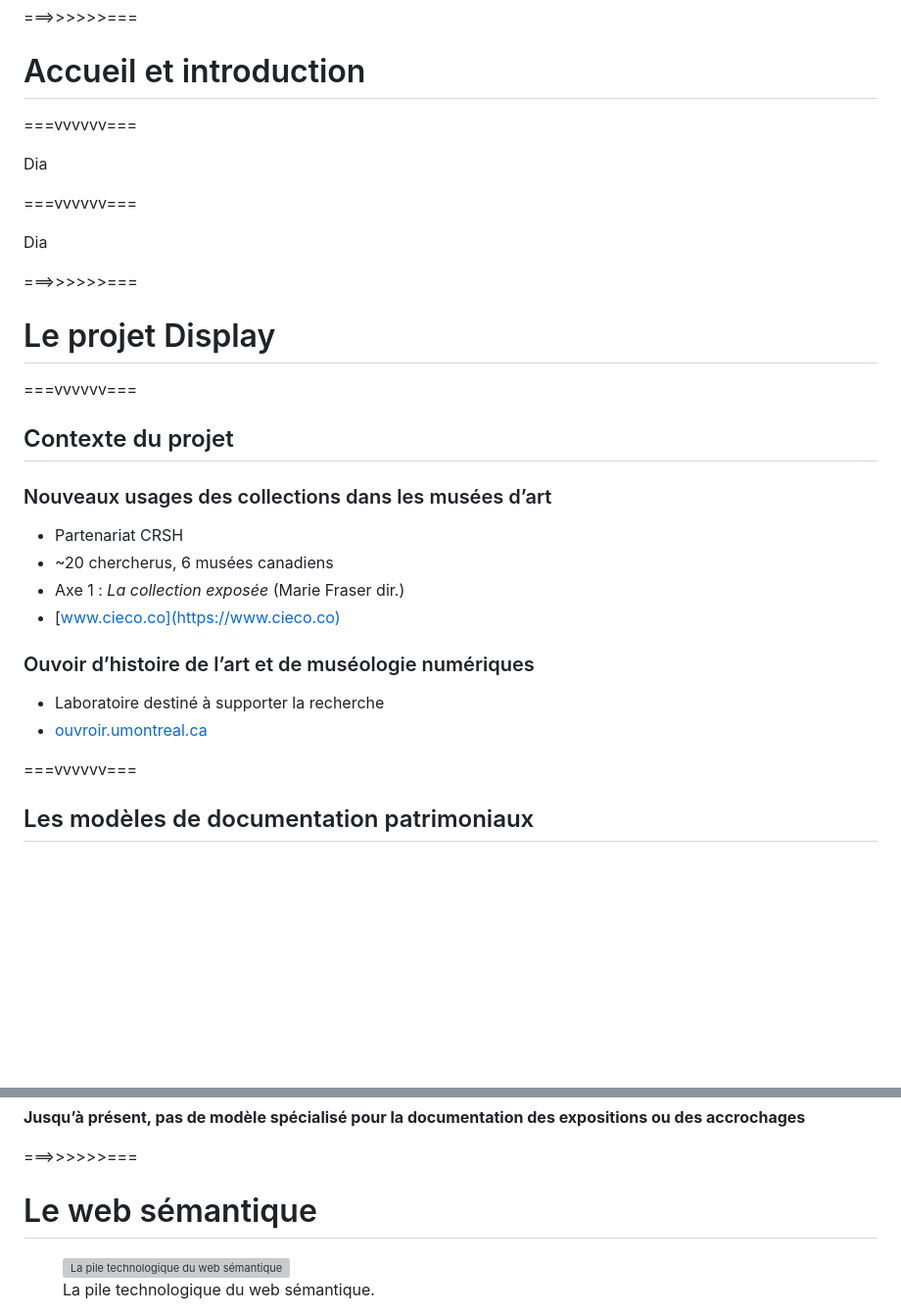
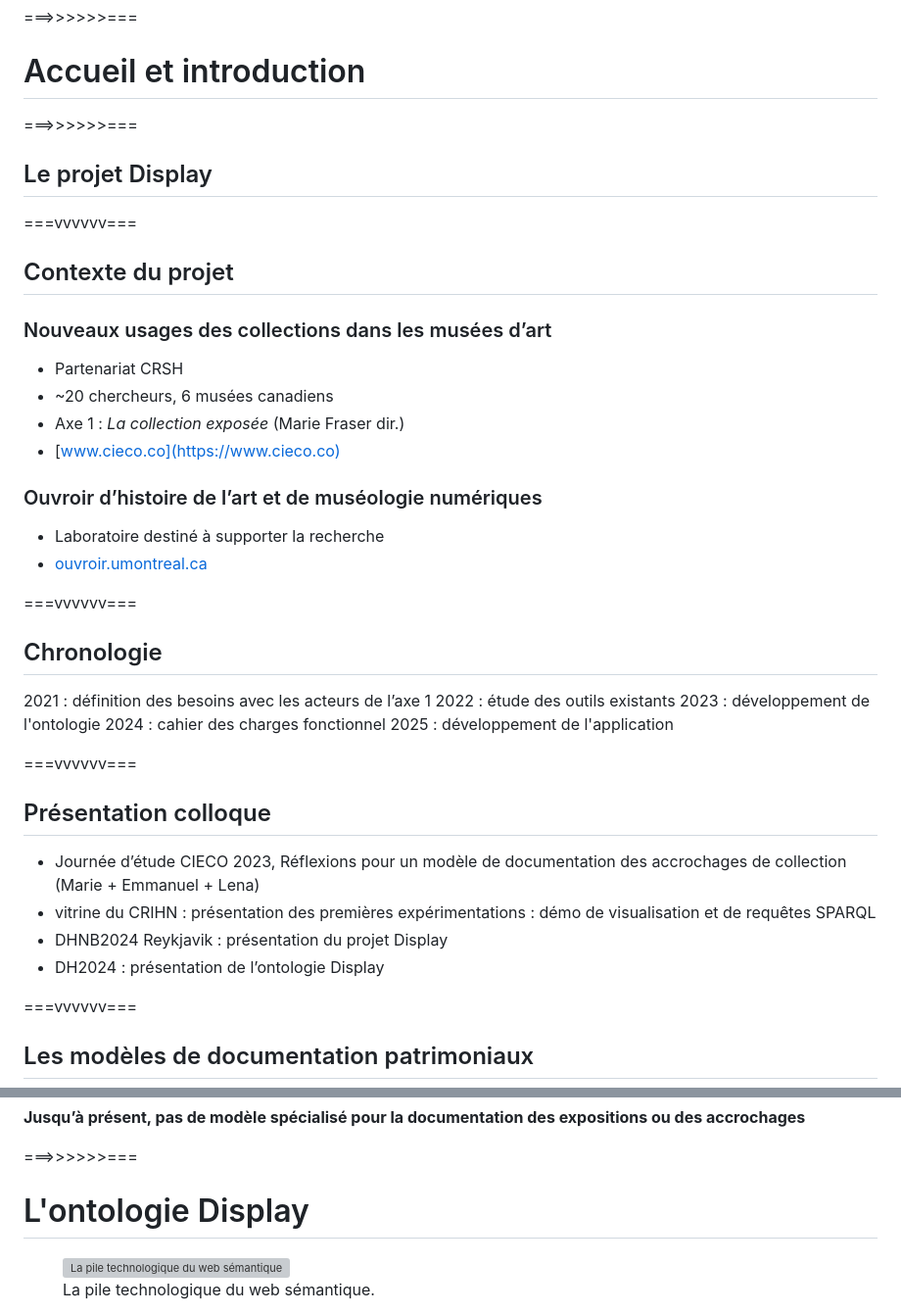
Before and after one commit to ouvroir/atelier-display, a Markdown page: index.md, 2 parts joined by grey strips. Shown: that part at 98% size. Rendered like a GitHub page; blank space fills up the shorter version; grey boxes are pictures that could not be loaded.

```diff
--- a/index.md
+++ b/index.md
@@ -67,17 +67,11 @@
 
 # Accueil et introduction
 
-===vvvvvv===
 
-Dia
-
-===vvvvvv===
-
-Dia
 
 ===>>>>>>===
 
-# Le projet Display
+## Le projet Display
 
 ===vvvvvv===
 
@@ -86,14 +80,33 @@ Dia
 ### Nouveaux usages des collections dans les musées d’art
 
 - Partenariat CRSH
-- ~20 chercherus, 6 musées canadiens
+- ~20 chercheurs, 6 musées canadiens
 - Axe 1 : *La collection exposée* (Marie Fraser dir.)
 - [www.cieco.co](https://www.cieco.co)
 
-### Ouvoir d’histoire de l’art et de muséologie numériques
+### Ouvroir d’histoire de l’art et de muséologie numériques
 
 - Laboratoire destiné à supporter la recherche
 - [ouvroir.umontreal.ca](https://ouvroir.umontreal.ca)
+
+===vvvvvv===
+
+## Chronologie
+
+2021 : définition des besoins avec les acteurs de l’axe 1
+2022 : étude des outils existants
+2023 : développement de l'ontologie
+2024 : cahier des charges fonctionnel
+2025 : développement de l'application
+
+===vvvvvv===
+
+## Présentation colloque
+
+- Journée d’étude CIECO 2023, Réflexions pour un modèle de documentation des accrochages de collection (Marie + Emmanuel + Lena)
+- vitrine du CRIHN : présentation des premières expérimentations : démo de visualisation et de requêtes SPARQL
+- DHNB2024 Reykjavik : présentation du projet Display
+- DH2024 : présentation de l’ontologie Display
 
 ===vvvvvv===
 
@@ -109,7 +122,7 @@ Dia
 
 ===>>>>>>===
 
-# Le web sémantique
+# L'ontologie Display
 
 <figure>
   <img data-src="./img/sem-web-layercake.png" alt="La pile technologique du web sémantique">
```
Also changed, not shown: other parts of index.md (+21 -5 lines), img/desktop-mimsy.jpg (added), img/lo-3000193-MacInterface.png (added), img/narratives-emu-1.jpg (added).
